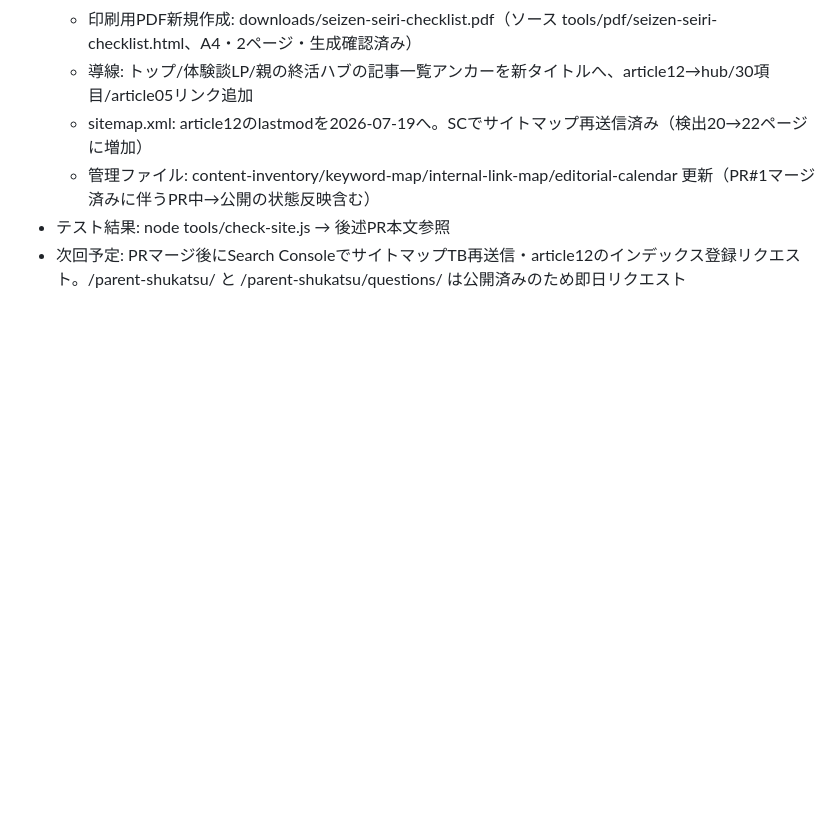
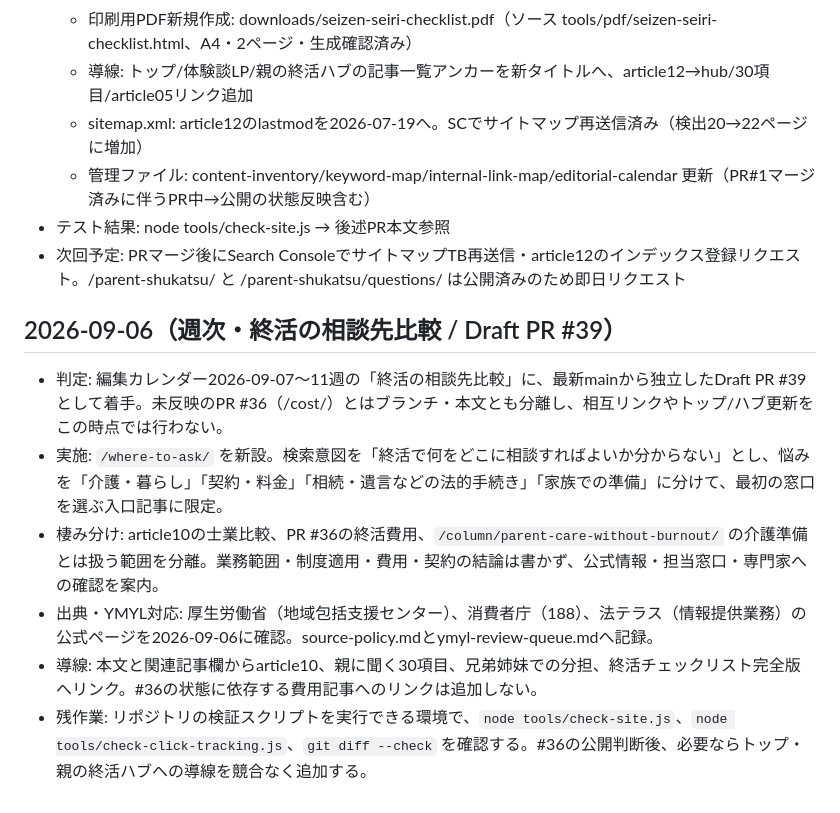
Before and after one commit to tfqys680-jpg/shukatsu-site, a Markdown page: docs/seo/run-log.md, the part around the change. Rendered like a GitHub page; blank space fills up the shorter version.

Commit message:
docs: register draft consultation article in SEO records

```diff
--- a/docs/seo/run-log.md
+++ b/docs/seo/run-log.md
@@ -485,3 +485,13 @@
   - 管理ファイル: content-inventory/keyword-map/internal-link-map/editorial-calendar 更新（PR#1マージ済みに伴うPR中→公開の状態反映含む）
 - テスト結果: node tools/check-site.js → 後述PR本文参照
 - 次回予定: PRマージ後にSearch ConsoleでサイトマップTB再送信・article12のインデックス登録リクエスト。/parent-shukatsu/ と /parent-shukatsu/questions/ は公開済みのため即日リクエスト
+
+
+## 2026-09-06（週次・終活の相談先比較 / Draft PR #39）
+
+- 判定: 編集カレンダー2026-09-07〜11週の「終活の相談先比較」に、最新mainから独立したDraft PR #39として着手。未反映のPR #36（/cost/）とはブランチ・本文とも分離し、相互リンクやトップ/ハブ更新をこの時点では行わない。
+- 実施: `/where-to-ask/` を新設。検索意図を「終活で何をどこに相談すればよいか分からない」とし、悩みを「介護・暮らし」「契約・料金」「相続・遺言などの法的手続き」「家族での準備」に分けて、最初の窓口を選ぶ入口記事に限定。
+- 棲み分け: article10の士業比較、PR #36の終活費用、`/column/parent-care-without-burnout/` の介護準備とは扱う範囲を分離。業務範囲・制度適用・費用・契約の結論は書かず、公式情報・担当窓口・専門家への確認を案内。
+- 出典・YMYL対応: 厚生労働省（地域包括支援センター）、消費者庁（188）、法テラス（情報提供業務）の公式ページを2026-09-06に確認。source-policy.mdとymyl-review-queue.mdへ記録。
+- 導線: 本文と関連記事欄からarticle10、親に聞く30項目、兄弟姉妹での分担、終活チェックリスト完全版へリンク。#36の状態に依存する費用記事へのリンクは追加しない。
+- 残作業: リポジトリの検証スクリプトを実行できる環境で、`node tools/check-site.js`、`node tools/check-click-tracking.js`、`git diff --check` を確認する。#36の公開判断後、必要ならトップ・親の終活ハブへの導線を競合なく追加する。
```
